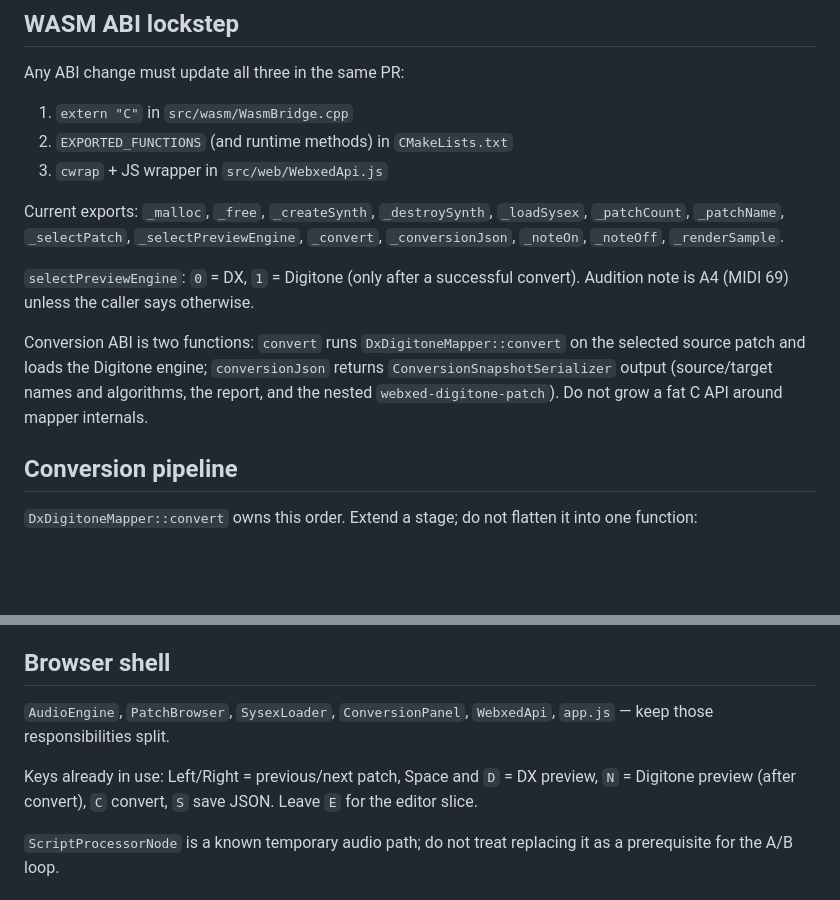
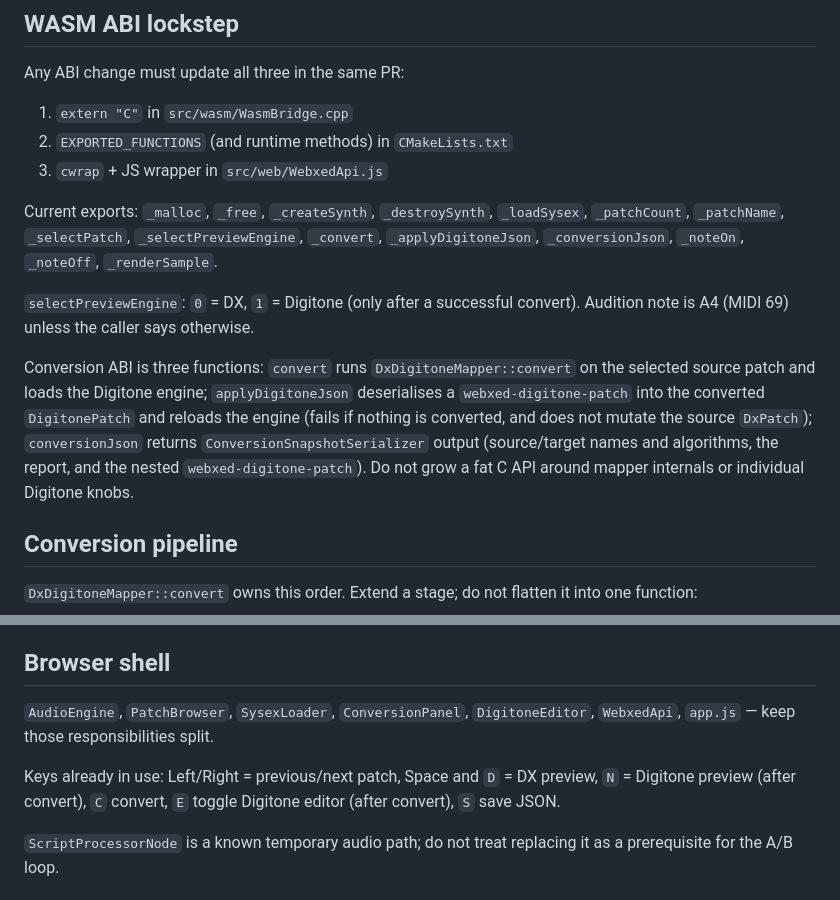
Before and after one commit to p-prakapienka/webxed, a Markdown page: AGENTS.md, 2 parts joined by grey strips. Drawn GitHub-style; blank space fills up the shorter version.

Commit message:
Document applyDigitoneJson ABI and DigitoneEditor key binding

```diff
--- a/AGENTS.md
+++ b/AGENTS.md
@@ -69,11 +69,11 @@ Any ABI change must update all three in the same PR:
 2. `EXPORTED_FUNCTIONS` (and runtime methods) in `CMakeLists.txt`
 3. `cwrap` + JS wrapper in `src/web/WebxedApi.js`
 
-Current exports: `_malloc`, `_free`, `_createSynth`, `_destroySynth`, `_loadSysex`, `_patchCount`, `_patchName`, `_selectPatch`, `_selectPreviewEngine`, `_convert`, `_conversionJson`, `_noteOn`, `_noteOff`, `_renderSample`.
+Current exports: `_malloc`, `_free`, `_createSynth`, `_destroySynth`, `_loadSysex`, `_patchCount`, `_patchName`, `_selectPatch`, `_selectPreviewEngine`, `_convert`, `_applyDigitoneJson`, `_conversionJson`, `_noteOn`, `_noteOff`, `_renderSample`.
 
 `selectPreviewEngine`: `0` = DX, `1` = Digitone (only after a successful convert). Audition note is A4 (MIDI 69) unless the caller says otherwise.
 
-Conversion ABI is two functions: `convert` runs `DxDigitoneMapper::convert` on the selected source patch and loads the Digitone engine; `conversionJson` returns `ConversionSnapshotSerializer` output (source/target names and algorithms, the report, and the nested `webxed-digitone-patch`). Do not grow a fat C API around mapper internals.
+Conversion ABI is three functions: `convert` runs `DxDigitoneMapper::convert` on the selected source patch and loads the Digitone engine; `applyDigitoneJson` deserialises a `webxed-digitone-patch` into the converted `DigitonePatch` and reloads the engine (fails if nothing is converted, and does not mutate the source `DxPatch`); `conversionJson` returns `ConversionSnapshotSerializer` output (source/target names and algorithms, the report, and the nested `webxed-digitone-patch`). Do not grow a fat C API around mapper internals or individual Digitone knobs.
 
 ## Conversion pipeline
 
@@ -117,9 +117,9 @@ A bool flag named reset is `getReset()`; `reset()` stays an action (`DigitoneOpe
 
 ## Browser shell
 
-`AudioEngine`, `PatchBrowser`, `SysexLoader`, `ConversionPanel`, `WebxedApi`, `app.js` — keep those responsibilities split.
+`AudioEngine`, `PatchBrowser`, `SysexLoader`, `ConversionPanel`, `DigitoneEditor`, `WebxedApi`, `app.js` — keep those responsibilities split.
 
-Keys already in use: Left/Right = previous/next patch, Space and `D` = DX preview, `N` = Digitone preview (after convert), `C` convert, `S` save JSON. Leave `E` for the editor slice.
+Keys already in use: Left/Right = previous/next patch, Space and `D` = DX preview, `N` = Digitone preview (after convert), `C` convert, `E` toggle Digitone editor (after convert), `S` save JSON.
 
 `ScriptProcessorNode` is a known temporary audio path; do not treat replacing it as a prerequisite for the A/B loop.
 
```
